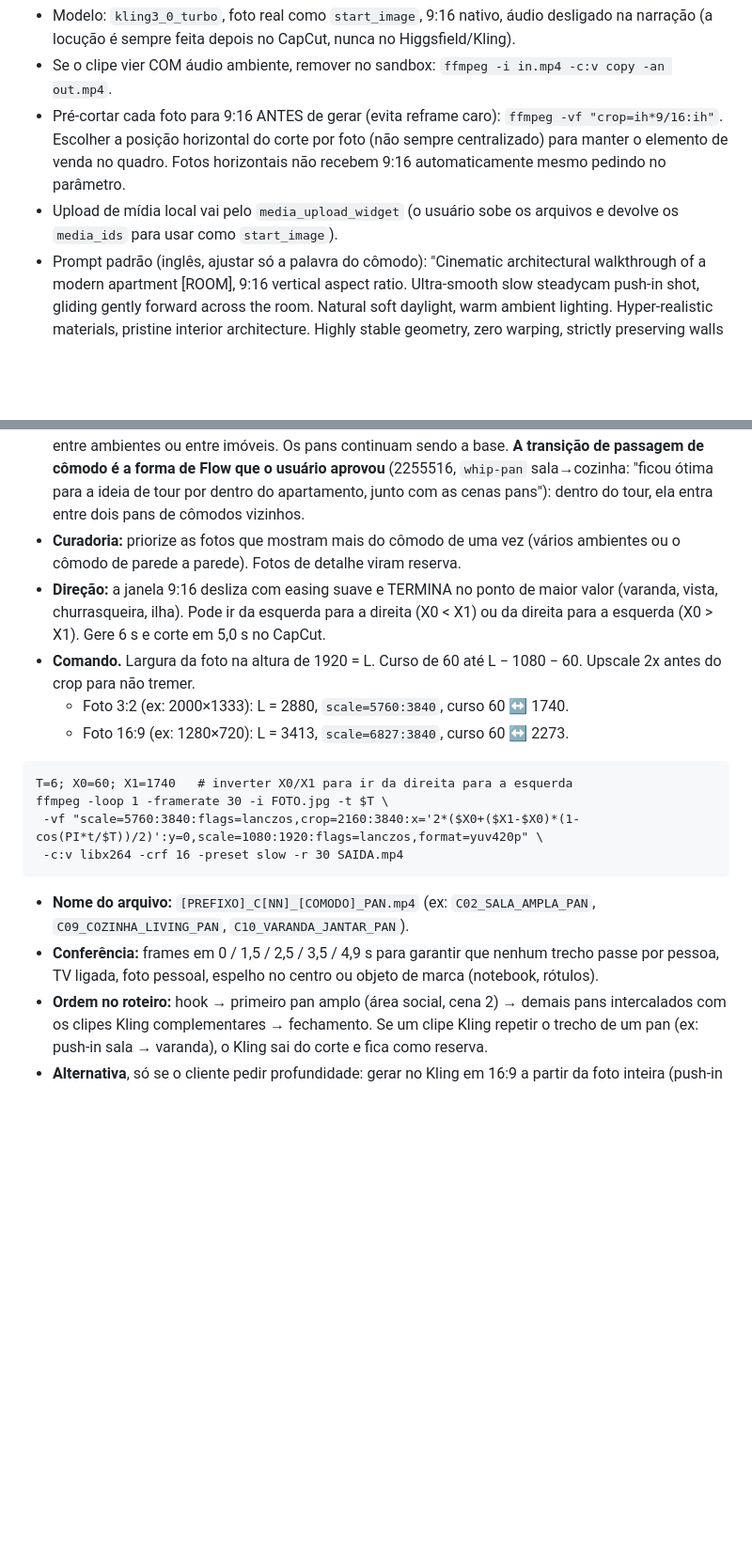
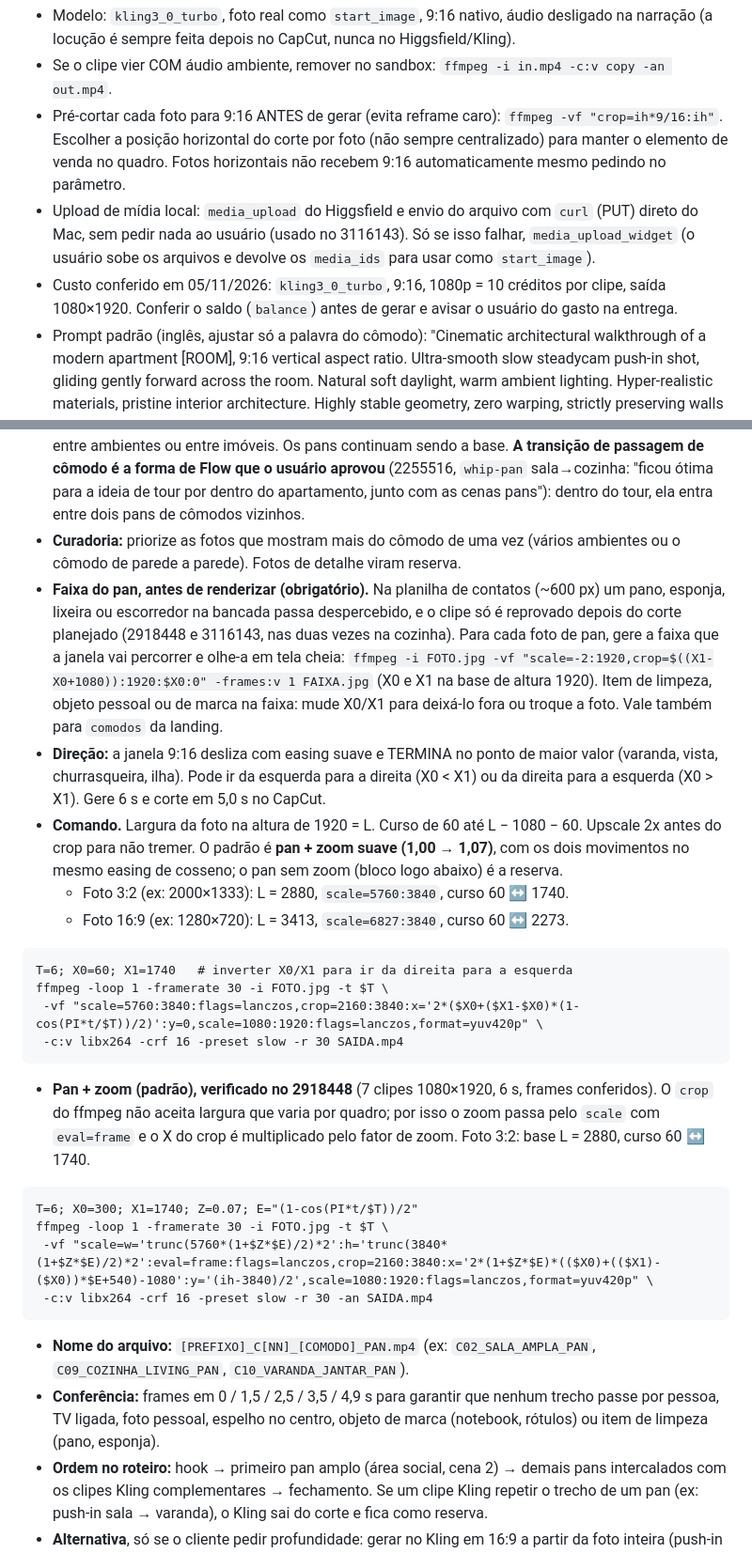
Before and after one commit to wandersondelima-bit/Agente-Social-Media-Marketing-Digital-Full-stack-, a Markdown page: skills/reels-imoveis-alto-padrao/SKILL.md, 2 parts joined by grey strips. Shown at 94% size. Rendered like a GitHub page; blank space fills up the shorter version.

Commit message:
Skill: revisão 05/11 (pan+zoom padrão, faixa do pan, upload e custo Kling, Zernio ativa direto, arquivo listado antes de anunciar)
Co-Authored-By: Claude Sonnet 5.5 <noreply@anthropic.com>

````diff
--- a/skills/reels-imoveis-alto-padrao/SKILL.md
+++ b/skills/reels-imoveis-alto-padrao/SKILL.md
@@ -36,7 +36,8 @@ O usuário NÃO envia mais IPTU nem condomínio.
 - Modelo: `kling3_0_turbo`, foto real como `start_image`, 9:16 nativo, áudio desligado na narração (a locução é sempre feita depois no CapCut, nunca no Higgsfield/Kling).
 - Se o clipe vier COM áudio ambiente, remover no sandbox: `ffmpeg -i in.mp4 -c:v copy -an out.mp4`.
 - Pré-cortar cada foto para 9:16 ANTES de gerar (evita reframe caro): `ffmpeg -vf "crop=ih*9/16:ih"`. Escolher a posição horizontal do corte por foto (não sempre centralizado) para manter o elemento de venda no quadro. Fotos horizontais não recebem 9:16 automaticamente mesmo pedindo no parâmetro.
-- Upload de mídia local vai pelo `media_upload_widget` (o usuário sobe os arquivos e devolve os `media_ids` para usar como `start_image`).
+- Upload de mídia local: `media_upload` do Higgsfield e envio do arquivo com `curl` (PUT) direto do Mac, sem pedir nada ao usuário (usado no 3116143). Só se isso falhar, `media_upload_widget` (o usuário sobe os arquivos e devolve os `media_ids` para usar como `start_image`).
+- Custo conferido em 05/11/2026: `kling3_0_turbo`, 9:16, 1080p = 10 créditos por clipe, saída 1080×1920. Conferir o saldo (`balance`) antes de gerar e avisar o usuário do gasto na entrega.
 - Prompt padrão (inglês, ajustar só a palavra do cômodo): "Cinematic architectural walkthrough of a modern apartment [ROOM], 9:16 vertical aspect ratio. Ultra-smooth slow steadycam push-in shot, gliding gently forward across the room. Natural soft daylight, warm ambient lighting. Hyper-realistic materials, pristine interior architecture. Highly stable geometry, zero warping, strictly preserving walls and furniture shapes without morphing, photorealistic 8k, luxury aesthetic."
 - Regras de movimento:
   - Push-in só quando o conteúdo do frame final já está visível no frame inicial, na direção do movimento — senão usar só o frame inicial.
@@ -55,8 +56,9 @@ O cliente quer SEMPRE os cômodos mostrados com amplitude, nunca com foco em uma
 - **Kling (push-in)** só complementa: hook, fechamento com vista, ou cômodo que não tem foto horizontal aberta. Nunca use Kling em recorte de detalhe (bancada, arandela, nicho) como cena principal de um cômodo.
 - **Flow** (seção "Cenas pelo conector Google Flow", abaixo) também complementa: hook, transição entre ambientes ou entre imóveis. Os pans continuam sendo a base. **A transição de passagem de cômodo é a forma de Flow que o usuário aprovou** (2255516, `whip-pan` sala→cozinha: "ficou ótima para a ideia de tour por dentro do apartamento, junto com as cenas pans"): dentro do tour, ela entra entre dois pans de cômodos vizinhos.
 - **Curadoria:** priorize as fotos que mostram mais do cômodo de uma vez (vários ambientes ou o cômodo de parede a parede). Fotos de detalhe viram reserva.
+- **Faixa do pan, antes de renderizar (obrigatório).** Na planilha de contatos (~600 px) um pano, esponja, lixeira ou escorredor na bancada passa despercebido, e o clipe só é reprovado depois do corte planejado (2918448 e 3116143, nas duas vezes na cozinha). Para cada foto de pan, gere a faixa que a janela vai percorrer e olhe-a em tela cheia: `ffmpeg -i FOTO.jpg -vf "scale=-2:1920,crop=$((X1-X0+1080)):1920:$X0:0" -frames:v 1 FAIXA.jpg` (X0 e X1 na base de altura 1920). Item de limpeza, objeto pessoal ou de marca na faixa: mude X0/X1 para deixá-lo fora ou troque a foto. Vale também para `comodos` da landing.
 - **Direção:** a janela 9:16 desliza com easing suave e TERMINA no ponto de maior valor (varanda, vista, churrasqueira, ilha). Pode ir da esquerda para a direita (X0 < X1) ou da direita para a esquerda (X0 > X1). Gere 6 s e corte em 5,0 s no CapCut.
-- **Comando.** Largura da foto na altura de 1920 = L. Curso de 60 até L − 1080 − 60. Upscale 2x antes do crop para não tremer.
+- **Comando.** Largura da foto na altura de 1920 = L. Curso de 60 até L − 1080 − 60. Upscale 2x antes do crop para não tremer. O padrão é **pan + zoom suave (1,00 → 1,07)**, com os dois movimentos no mesmo easing de cosseno; o pan sem zoom (bloco logo abaixo) é a reserva.
   - Foto 3:2 (ex: 2000×1333): L = 2880, `scale=5760:3840`, curso 60 ↔ 1740.
   - Foto 16:9 (ex: 1280×720): L = 3413, `scale=6827:3840`, curso 60 ↔ 2273.
 
@@ -66,8 +68,16 @@ ffmpeg -loop 1 -framerate 30 -i FOTO.jpg -t $T \
  -vf "scale=5760:3840:flags=lanczos,crop=2160:3840:x='2*($X0+($X1-$X0)*(1-cos(PI*t/$T))/2)':y=0,scale=1080:1920:flags=lanczos,format=yuv420p" \
  -c:v libx264 -crf 16 -preset slow -r 30 SAIDA.mp4
 ```
+- **Pan + zoom (padrão), verificado no 2918448** (7 clipes 1080×1920, 6 s, frames conferidos). O `crop` do ffmpeg não aceita largura que varia por quadro; por isso o zoom passa pelo `scale` com `eval=frame` e o X do crop é multiplicado pelo fator de zoom. Foto 3:2: base L = 2880, curso 60 ↔ 1740.
+
+```
+T=6; X0=300; X1=1740; Z=0.07; E="(1-cos(PI*t/$T))/2"
+ffmpeg -loop 1 -framerate 30 -i FOTO.jpg -t $T \
+ -vf "scale=w='trunc(5760*(1+$Z*$E)/2)*2':h='trunc(3840*(1+$Z*$E)/2)*2':eval=frame:flags=lanczos,crop=2160:3840:x='2*(1+$Z*$E)*(($X0)+(($X1)-($X0))*$E+540)-1080':y='(ih-3840)/2',scale=1080:1920:flags=lanczos,format=yuv420p" \
+ -c:v libx264 -crf 16 -preset slow -r 30 -an SAIDA.mp4
+```
 - **Nome do arquivo:** `[PREFIXO]_C[NN]_[COMODO]_PAN.mp4` (ex: `C02_SALA_AMPLA_PAN`, `C09_COZINHA_LIVING_PAN`, `C10_VARANDA_JANTAR_PAN`).
-- **Conferência:** frames em 0 / 1,5 / 2,5 / 3,5 / 4,9 s para garantir que nenhum trecho passe por pessoa, TV ligada, foto pessoal, espelho no centro ou objeto de marca (notebook, rótulos).
+- **Conferência:** frames em 0 / 1,5 / 2,5 / 3,5 / 4,9 s para garantir que nenhum trecho passe por pessoa, TV ligada, foto pessoal, espelho no centro, objeto de marca (notebook, rótulos) ou item de limpeza (pano, esponja).
 - **Ordem no roteiro:** hook → primeiro pan amplo (área social, cena 2) → demais pans intercalados com os clipes Kling complementares → fechamento. Se um clipe Kling repetir o trecho de um pan (ex: push-in sala → varanda), o Kling sai do corte e fica como reserva.
 - **Alternativa**, só se o cliente pedir profundidade: gerar no Kling em 16:9 a partir da foto inteira (push-in de no máximo ~8%) e aplicar o mesmo pan 9:16 por cima. Fica um pouco menos nítido e não é 100% fiel.
 
````
Also changed, not shown: other parts of skills/reels-imoveis-alto-padrao/SKILL.md (+8 -6 lines).
